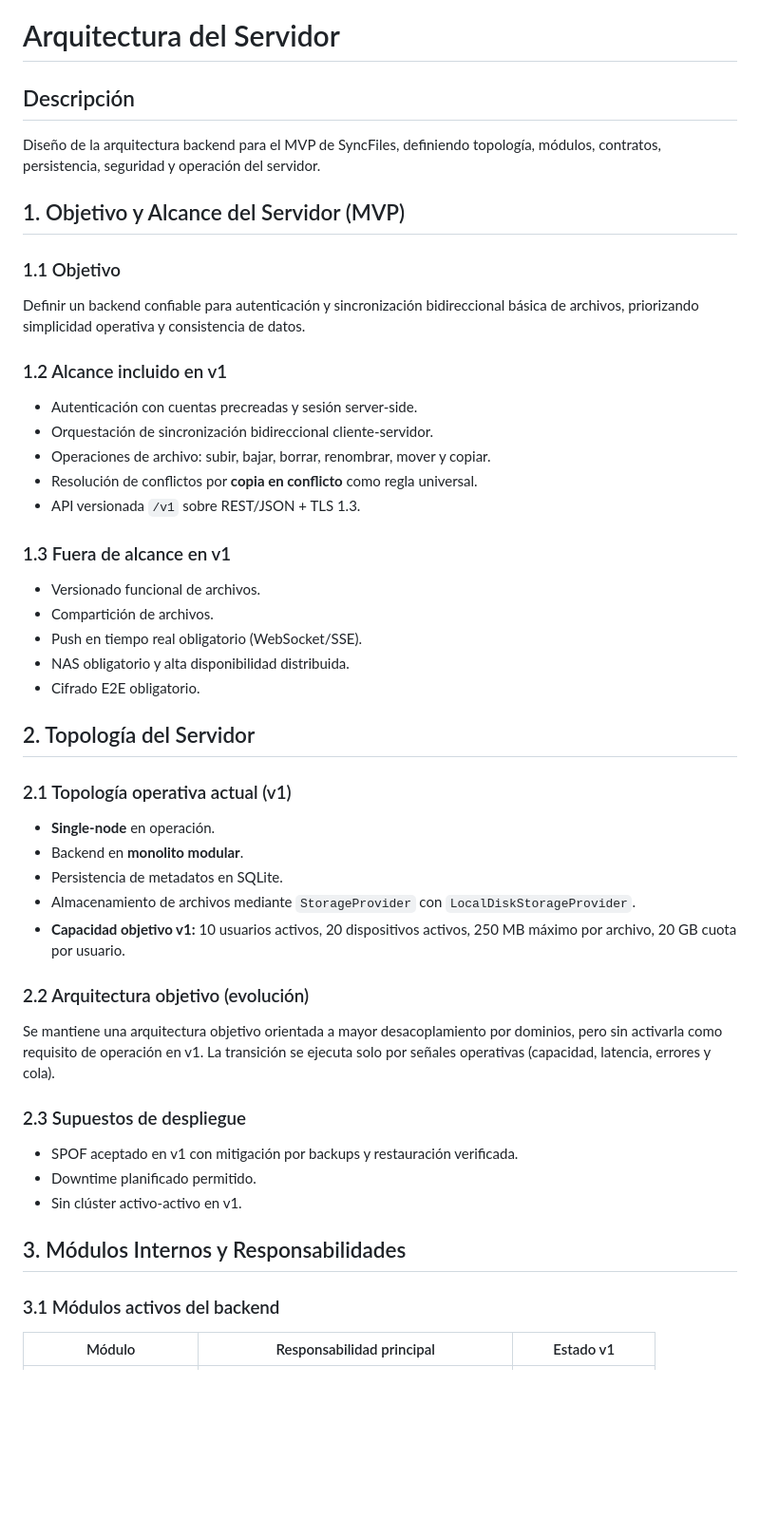
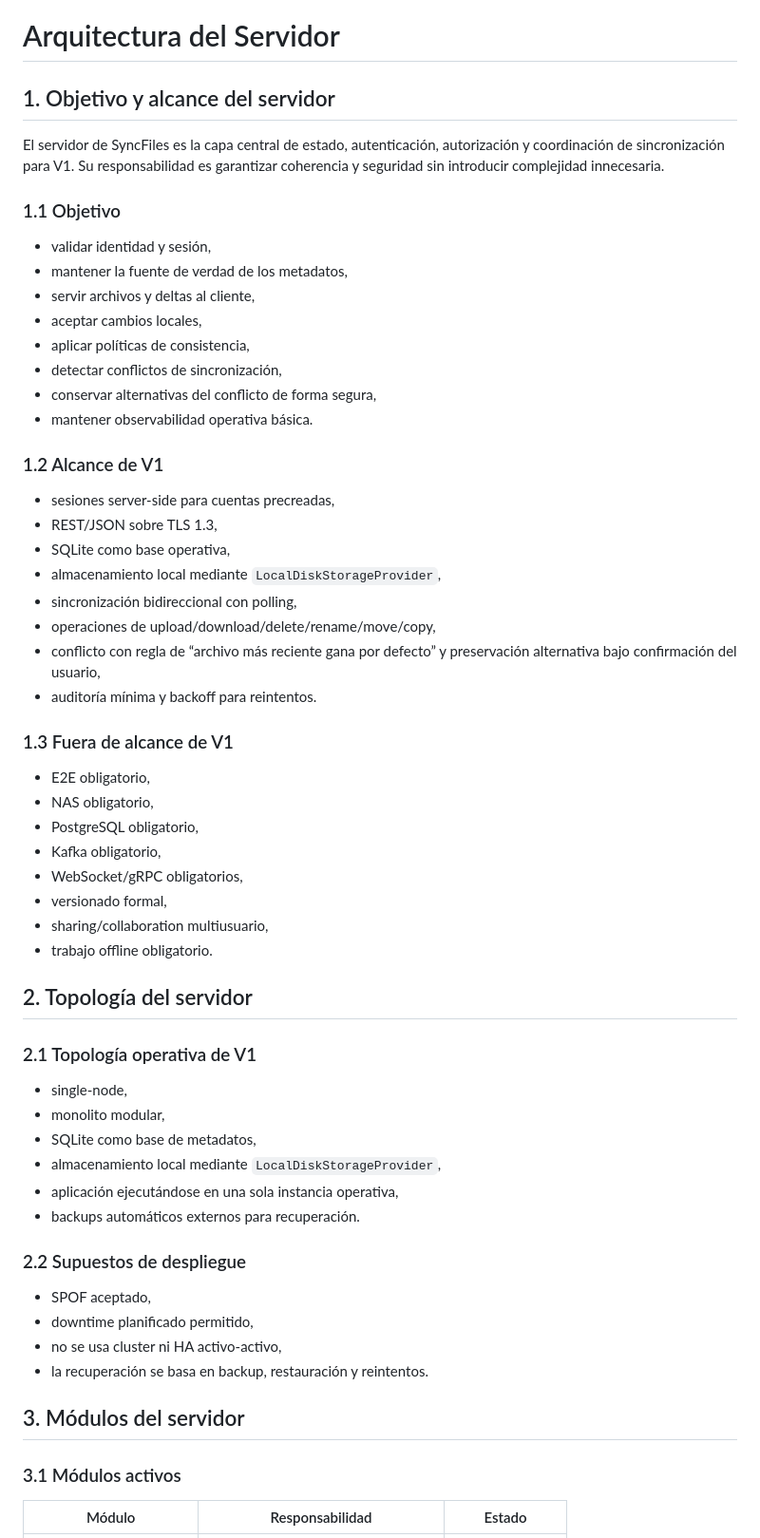
Before and after one commit to benjaminllamas-pixel/SyncFiles, a Markdown page: docs/07-arquitectura-servidor.md, the part around one of its changes. Shown at 95% size. GitHub-like rendering; blank space fills up the shorter version.

Commit message:
Define server and API architecture for V1
Co-authored-by: Copilot <223556219+Copilot@users.noreply.github.com>

```diff
--- a/docs/07-arquitectura-servidor.md
+++ b/docs/07-arquitectura-servidor.md
@@ -1,47 +1,58 @@
 # Arquitectura del Servidor
 
-## Descripción
-Diseño de la arquitectura backend para el MVP de SyncFiles, definiendo topología, módulos, contratos, persistencia, seguridad y operación del servidor.
+## 1. Objetivo y alcance del servidor
 
-## 1. Objetivo y Alcance del Servidor (MVP)
+El servidor de SyncFiles es la capa central de estado, autenticación, autorización y coordinación de sincronización para V1. Su responsabilidad es garantizar coherencia y seguridad sin introducir complejidad innecesaria.
 
 ### 1.1 Objetivo
-Definir un backend confiable para autenticación y sincronización bidireccional básica de archivos, priorizando simplicidad operativa y consistencia de datos.
+- validar identidad y sesión,
+- mantener la fuente de verdad de los metadatos,
+- servir archivos y deltas al cliente,
+- aceptar cambios locales,
+- aplicar políticas de consistencia,
+- detectar conflictos de sincronización,
+- conservar alternativas del conflicto de forma segura,
+- mantener observabilidad operativa básica.
 
-### 1.2 Alcance incluido en v1
-- Autenticación con cuentas precreadas y sesión server-side.
-- Orquestación de sincronización bidireccional cliente-servidor.
-- Operaciones de archivo: subir, bajar, borrar, renombrar, mover y copiar.
-- Resolución de conflictos por **copia en conflicto** como regla universal.
-- API versionada `/v1` sobre REST/JSON + TLS 1.3.
+### 1.2 Alcance de V1
+- sesiones server-side para cuentas precreadas,
+- REST/JSON sobre TLS 1.3,
+- SQLite como base operativa,
+- almacenamiento local mediante `LocalDiskStorageProvider`,
+- sincronización bidireccional con polling,
+- operaciones de upload/download/delete/rename/move/copy,
+- conflicto con regla de “archivo más reciente gana por defecto” y preservación alternativa bajo confirmación del usuario,
+- auditoría mínima y backoff para reintentos.
 
-### 1.3 Fuera de alcance en v1
-- Versionado funcional de archivos.
-- Compartición de archivos.
-- Push en tiempo real obligatorio (WebSocket/SSE).
-- NAS obligatorio y alta disponibilidad distribuida.
-- Cifrado E2E obligatorio.
+### 1.3 Fuera de alcance de V1
+- E2E obligatorio,
+- NAS obligatorio,
+- PostgreSQL obligatorio,
+- Kafka obligatorio,
+- WebSocket/gRPC obligatorios,
+- versionado formal,
+- sharing/collaboration multiusuario,
+- trabajo offline obligatorio.
 
-## 2. Topología del Servidor
+## 2. Topología del servidor
 
-### 2.1 Topología operativa actual (v1)
-- **Single-node** en operación.
-- Backend en **monolito modular**.
-- Persistencia de metadatos en SQLite.
-- Almacenamiento de archivos mediante `StorageProvider` con `LocalDiskStorageProvider`.
-- **Capacidad objetivo v1:** 10 usuarios activos, 20 dispositivos activos, 250 MB máximo por archivo, 20 GB cuota por usuario.
+### 2.1 Topología operativa de V1
+- single-node,
+- monolito modular,
+- SQLite como base de metadatos,
+- almacenamiento local mediante `LocalDiskStorageProvider`,
+- aplicación ejecutándose en una sola instancia operativa,
+- backups automáticos externos para recuperación.
 
-### 2.2 Arquitectura objetivo (evolución)
-Se mantiene una arquitectura objetivo orientada a mayor desacoplamiento por dominios, pero sin activarla como requisito de operación en v1. La transición se ejecuta solo por señales operativas (capacidad, latencia, errores y cola).
+### 2.2 Supuestos de despliegue
+- SPOF aceptado,
+- downtime planificado permitido,
+- no se usa cluster ni HA activo-activo,
+- la recuperación se basa en backup, restauración y reintentos.
 
-### 2.3 Supuestos de despliegue
-- SPOF aceptado en v1 con mitigación por backups y restauración verificada.
-- Downtime planificado permitido.
-- Sin clúster activo-activo en v1.
+## 3. Módulos del servidor
 
-## 3. Módulos Internos y Responsabilidades
+### 3.1 Módulos activos
 
-### 3.1 Módulos activos del backend
-
-| Módulo | Responsabilidad principal | Estado v1 |
+| Módulo | Responsabilidad | Estado |
 |---|---|---|
```
Also changed, not shown: other parts of docs/07-arquitectura-servidor.md (+381 -82 lines).
